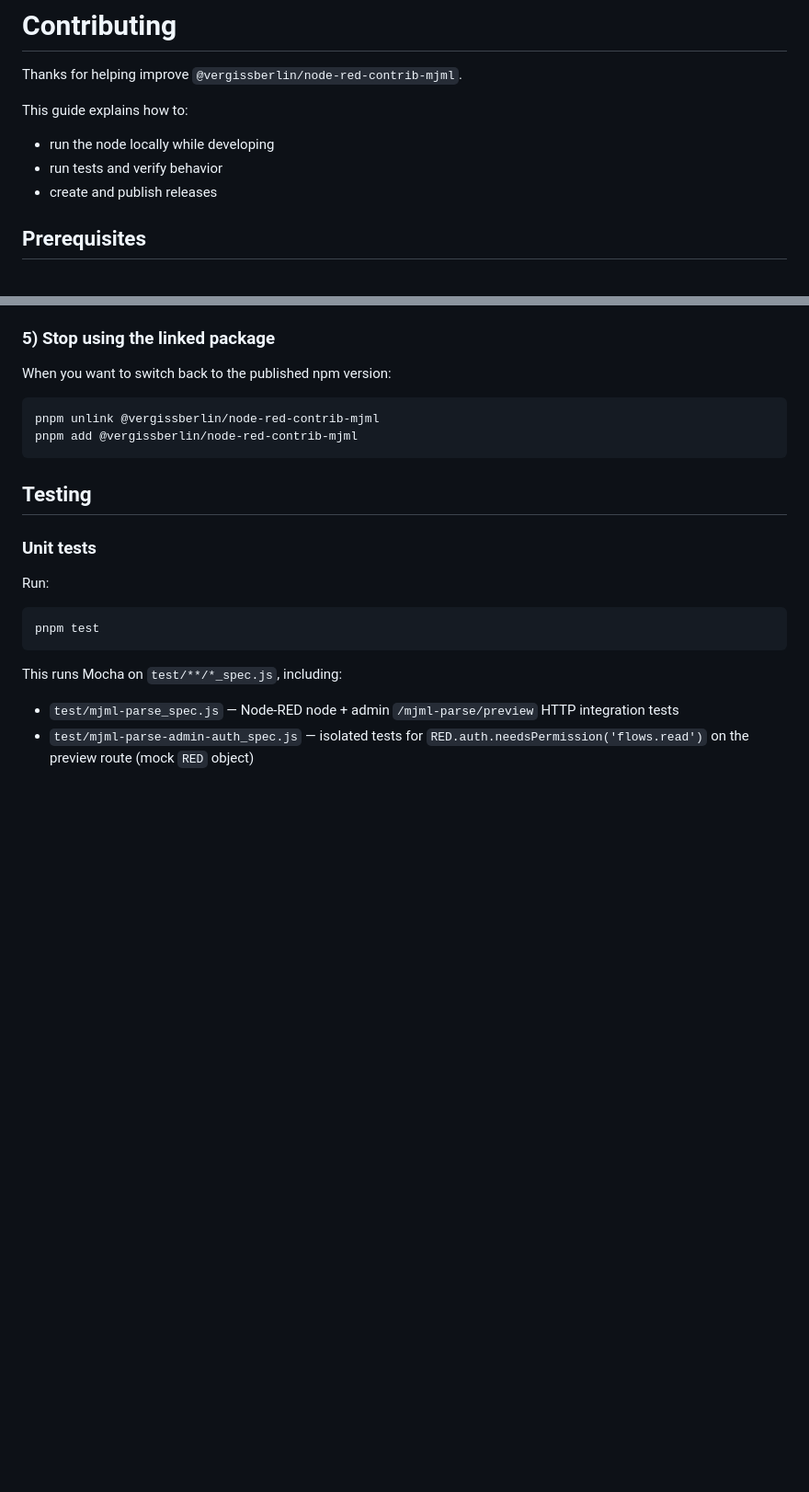
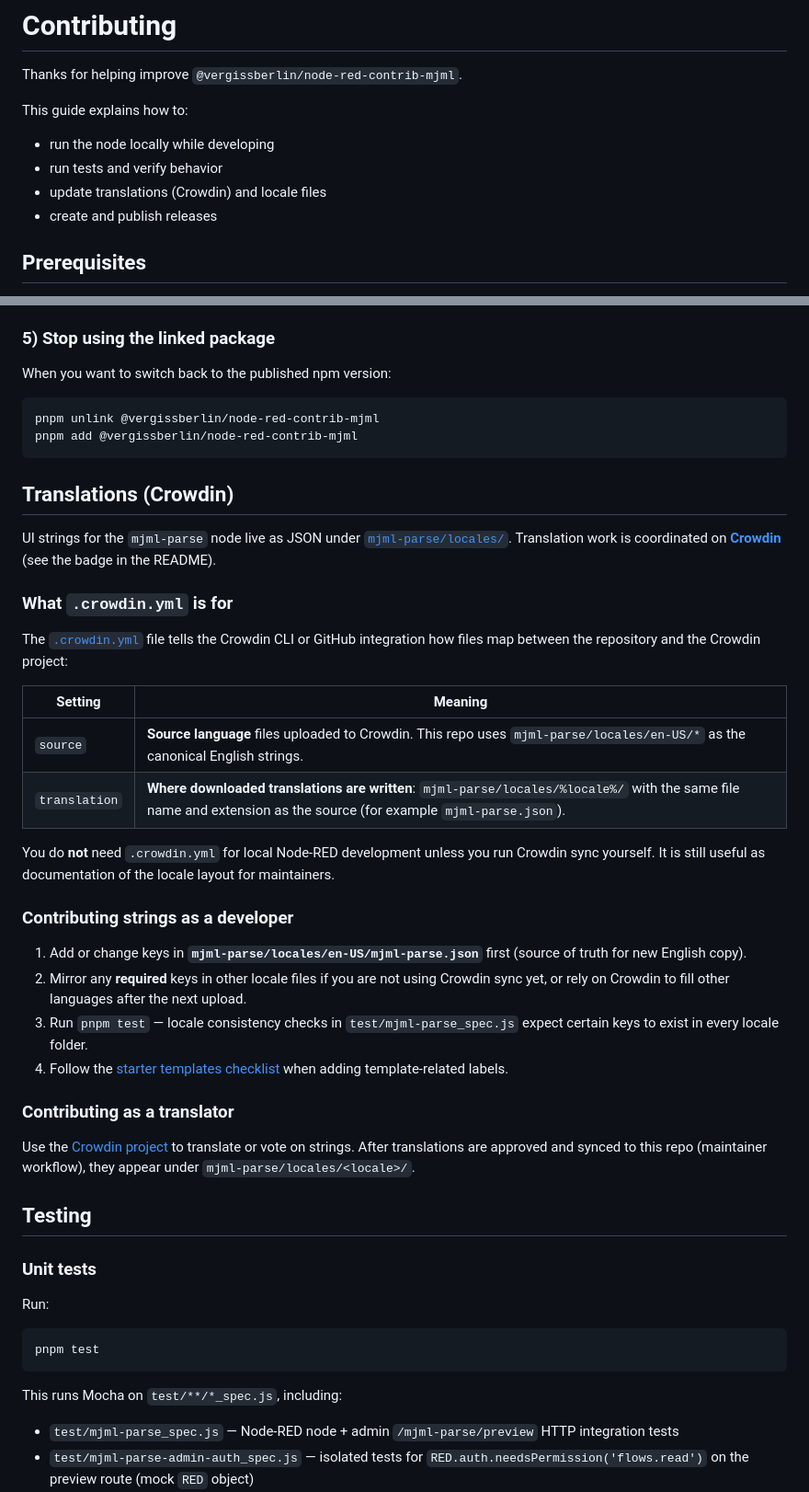
Before and after one commit to vergissberlin/node-red-contrib-mjml, a Markdown page: CONTRIBUTING.md, 2 parts joined by grey strips. Shown at 92% size. Drawn GitHub-style; blank space fills up the shorter version.

Commit message:
fix: update CONTRIBUTING.md and README.md to include translation guidelines
- Added a section in CONTRIBUTING.md detailing the process for updating translations and contributing as a translator using Crowdin.
- Enhanced README.md to reference the new translations section in CONTRIBUTING.md for better visibility on localization efforts.

````diff
--- a/CONTRIBUTING.md
+++ b/CONTRIBUTING.md
@@ -6,6 +6,7 @@ This guide explains how to:
 
 - run the node locally while developing
 - run tests and verify behavior
+- update translations (Crowdin) and locale files
 - create and publish releases
 
 ## Prerequisites
@@ -56,6 +57,32 @@ When you want to switch back to the published npm version:
 pnpm unlink @vergissberlin/node-red-contrib-mjml
 pnpm add @vergissberlin/node-red-contrib-mjml
 ```
+
+## Translations (Crowdin)
+
+UI strings for the `mjml-parse` node live as JSON under [`mjml-parse/locales/`](mjml-parse/locales/). Translation work is coordinated on **[Crowdin](https://crowdin.com/project/node-red-contrib-mjml)** (see the badge in the README).
+
+### What `.crowdin.yml` is for
+
+The [`.crowdin.yml`](.crowdin.yml) file tells the Crowdin CLI or GitHub integration how files map between the repository and the Crowdin project:
+
+| Setting | Meaning |
+| -------- | -------- |
+| `source` | **Source language** files uploaded to Crowdin. This repo uses `mjml-parse/locales/en-US/*` as the canonical English strings. |
+| `translation` | **Where downloaded translations are written**: `mjml-parse/locales/%locale%/` with the same file name and extension as the source (for example `mjml-parse.json`). |
+
+You do **not** need `.crowdin.yml` for local Node-RED development unless you run Crowdin sync yourself. It is still useful as documentation of the locale layout for maintainers.
+
+### Contributing strings as a developer
+
+1. Add or change keys in **`mjml-parse/locales/en-US/mjml-parse.json`** first (source of truth for new English copy).
+2. Mirror any **required** keys in other locale files if you are not using Crowdin sync yet, or rely on Crowdin to fill other languages after the next upload.
+3. Run `pnpm test` — locale consistency checks in `test/mjml-parse_spec.js` expect certain keys to exist in every locale folder.
+4. Follow the [starter templates checklist](#starter-templates-checklist) when adding template-related labels.
+
+### Contributing as a translator
+
+Use the [Crowdin project](https://crowdin.com/project/node-red-contrib-mjml) to translate or vote on strings. After translations are approved and synced to this repo (maintainer workflow), they appear under `mjml-parse/locales/<locale>/`.
 
 ## Testing
 
````
Also changed, not shown: 1 other file.
